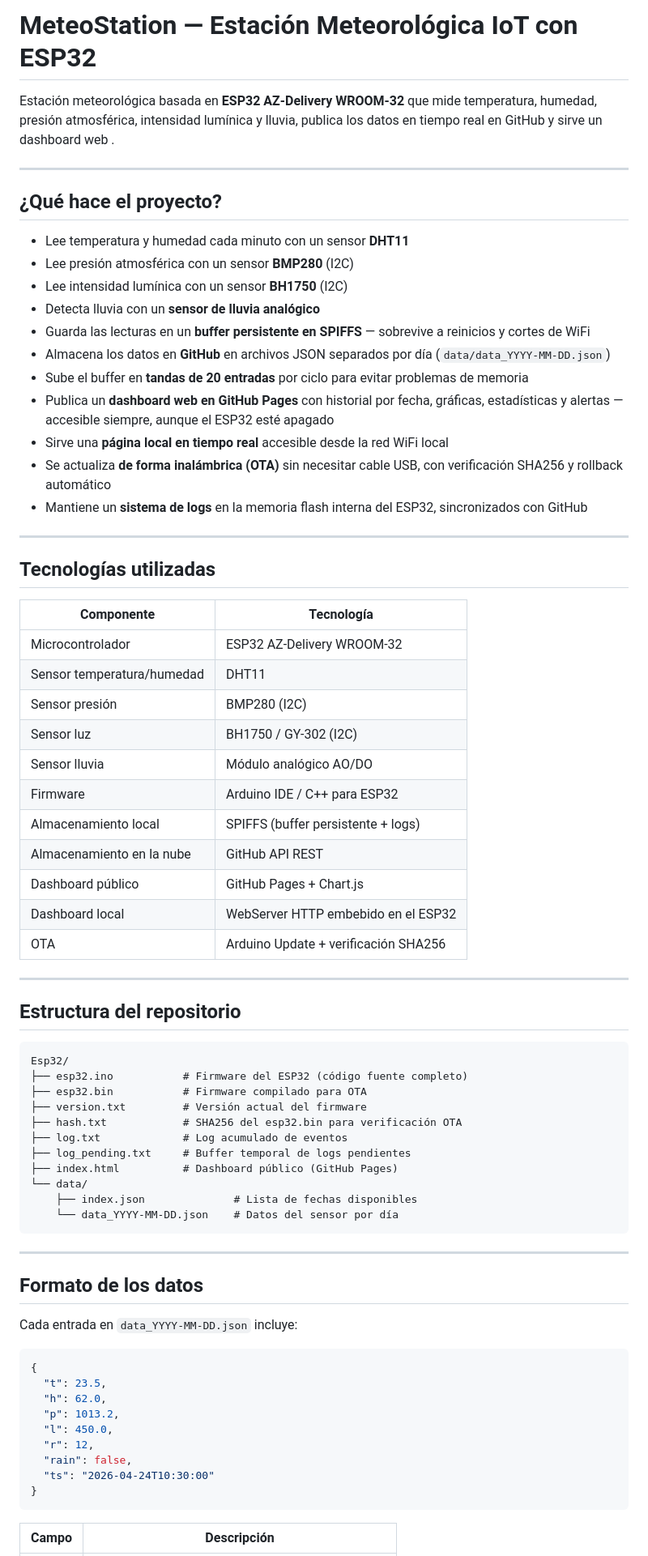
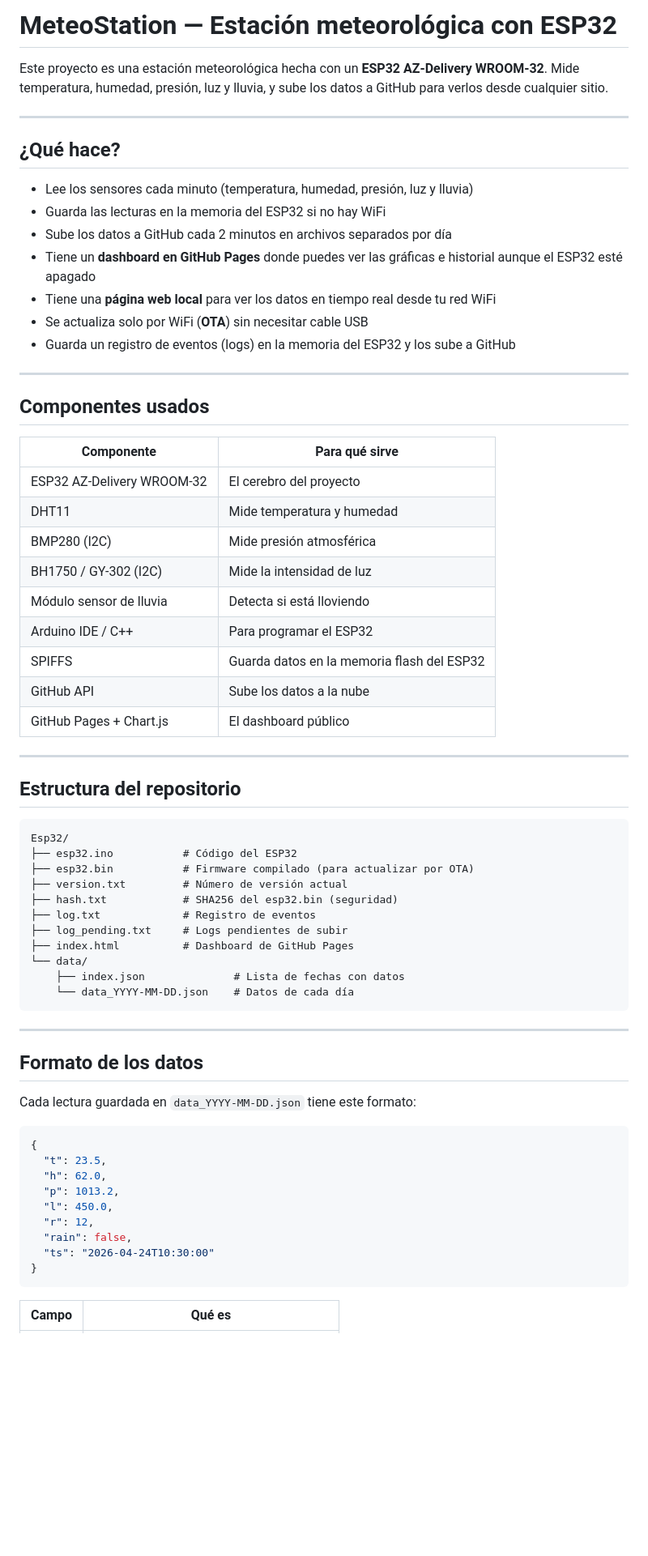
Before and after one commit to Aminoxamine/Esp32, a Markdown page: README.md, the part around one of its changes. Shown at 81% size. Rendered like a GitHub page; blank space fills up the shorter version.

````diff
--- a/README.md
+++ b/README.md
@@ -1,40 +1,34 @@
-# MeteoStation — Estación Meteorológica IoT con ESP32
+# MeteoStation — Estación meteorológica con ESP32
 
-Estación meteorológica basada en **ESP32 AZ-Delivery WROOM-32** que mide temperatura, humedad, presión atmosférica, intensidad lumínica y lluvia, publica los datos en tiempo real en GitHub y sirve un dashboard web .
+Este proyecto es una estación meteorológica hecha con un **ESP32 AZ-Delivery WROOM-32**. Mide temperatura, humedad, presión, luz y lluvia, y sube los datos a GitHub para verlos desde cualquier sitio.
 
 ---
 
-## ¿Qué hace el proyecto?
+## ¿Qué hace?
 
-- Lee temperatura y humedad cada minuto con un sensor **DHT11**
-- Lee presión atmosférica con un sensor **BMP280** (I2C)
-- Lee intensidad lumínica con un sensor **BH1750** (I2C)
-- Detecta lluvia con un **sensor de lluvia analógico**
-- Guarda las lecturas en un **buffer persistente en SPIFFS** — sobrevive a reinicios y cortes de WiFi
-- Almacena los datos en **GitHub** en archivos JSON separados por día (`data/data_YYYY-MM-DD.json`)
-- Sube el buffer en **tandas de 20 entradas** por ciclo para evitar problemas de memoria
-- Publica un **dashboard web en GitHub Pages** con historial por fecha, gráficas, estadísticas y alertas — accesible siempre, aunque el ESP32 esté apagado
-- Sirve una **página local en tiempo real** accesible desde la red WiFi local
-- Se actualiza **de forma inalámbrica (OTA)** sin necesitar cable USB, con verificación SHA256 y rollback automático
-- Mantiene un **sistema de logs** en la memoria flash interna del ESP32, sincronizados con GitHub
+- Lee los sensores cada minuto (temperatura, humedad, presión, luz y lluvia)
+- Guarda las lecturas en la memoria del ESP32 si no hay WiFi
+- Sube los datos a GitHub cada 2 minutos en archivos separados por día
+- Tiene un **dashboard en GitHub Pages** donde puedes ver las gráficas e historial aunque el ESP32 esté apagado
+- Tiene una **página web local** para ver los datos en tiempo real desde tu red WiFi
+- Se actualiza solo por WiFi (**OTA**) sin necesitar cable USB
+- Guarda un registro de eventos (logs) en la memoria del ESP32 y los sube a GitHub
 
 ---
 
-## Tecnologías utilizadas
+## Componentes usados
 
-| Componente | Tecnología |
+| Componente | Para qué sirve |
 |---|---|
-| Microcontrolador | ESP32 AZ-Delivery WROOM-32 |
-| Sensor temperatura/humedad | DHT11 |
-| Sensor presión | BMP280 (I2C) |
-| Sensor luz | BH1750 / GY-302 (I2C) |
-| Sensor lluvia | Módulo analógico AO/DO |
-| Firmware | Arduino IDE / C++ para ESP32 |
-| Almacenamiento local | SPIFFS (buffer persistente + logs) |
-| Almacenamiento en la nube | GitHub API REST |
-| Dashboard público | GitHub Pages + Chart.js |
-| Dashboard local | WebServer HTTP embebido en el ESP32 |
-| OTA | Arduino Update + verificación SHA256 |
+| ESP32 AZ-Delivery WROOM-32 | El cerebro del proyecto |
+| DHT11 | Mide temperatura y humedad |
+| BMP280 (I2C) | Mide presión atmosférica |
+| BH1750 / GY-302 (I2C) | Mide la intensidad de luz |
+| Módulo sensor de lluvia | Detecta si está lloviendo |
+| Arduino IDE / C++ | Para programar el ESP32 |
+| SPIFFS | Guarda datos en la memoria flash del ESP32 |
+| GitHub API | Sube los datos a la nube |
+| GitHub Pages + Chart.js | El dashboard público |
 
 ---
 
@@ -42,23 +36,23 @@ Estación meteorológica basada en **ESP32 AZ-Delivery WROOM-32** que mide tempe
 
 ```
 Esp32/
-├── esp32.ino           # Firmware del ESP32 (código fuente completo)
-├── esp32.bin           # Firmware compilado para OTA
-├── version.txt         # Versión actual del firmware
-├── hash.txt            # SHA256 del esp32.bin para verificación OTA
-├── log.txt             # Log acumulado de eventos
-├── log_pending.txt     # Buffer temporal de logs pendientes
-├── index.html          # Dashboard público (GitHub Pages)
+├── esp32.ino           # Código del ESP32
+├── esp32.bin           # Firmware compilado (para actualizar por OTA)
+├── version.txt         # Número de versión actual
+├── hash.txt            # SHA256 del esp32.bin (seguridad)
+├── log.txt             # Registro de eventos
+├── log_pending.txt     # Logs pendientes de subir
+├── index.html          # Dashboard de GitHub Pages
 └── data/
-    ├── index.json              # Lista de fechas disponibles
-    └── data_YYYY-MM-DD.json    # Datos del sensor por día
+    ├── index.json              # Lista de fechas con datos
+    └── data_YYYY-MM-DD.json    # Datos de cada día
 ```
 
 ---
 
 ## Formato de los datos
 
-Cada entrada en `data_YYYY-MM-DD.json` incluye:
+Cada lectura guardada en `data_YYYY-MM-DD.json` tiene este formato:
 
 ```json
 {
@@ -72,5 +66,5 @@ Cada entrada en `data_YYYY-MM-DD.json` incluye:
 }
 ```
 
-| Campo | Descripción |
+| Campo | Qué es |
 |---|---|
````
Also changed, not shown: other parts of README.md (+52 -56 lines).
